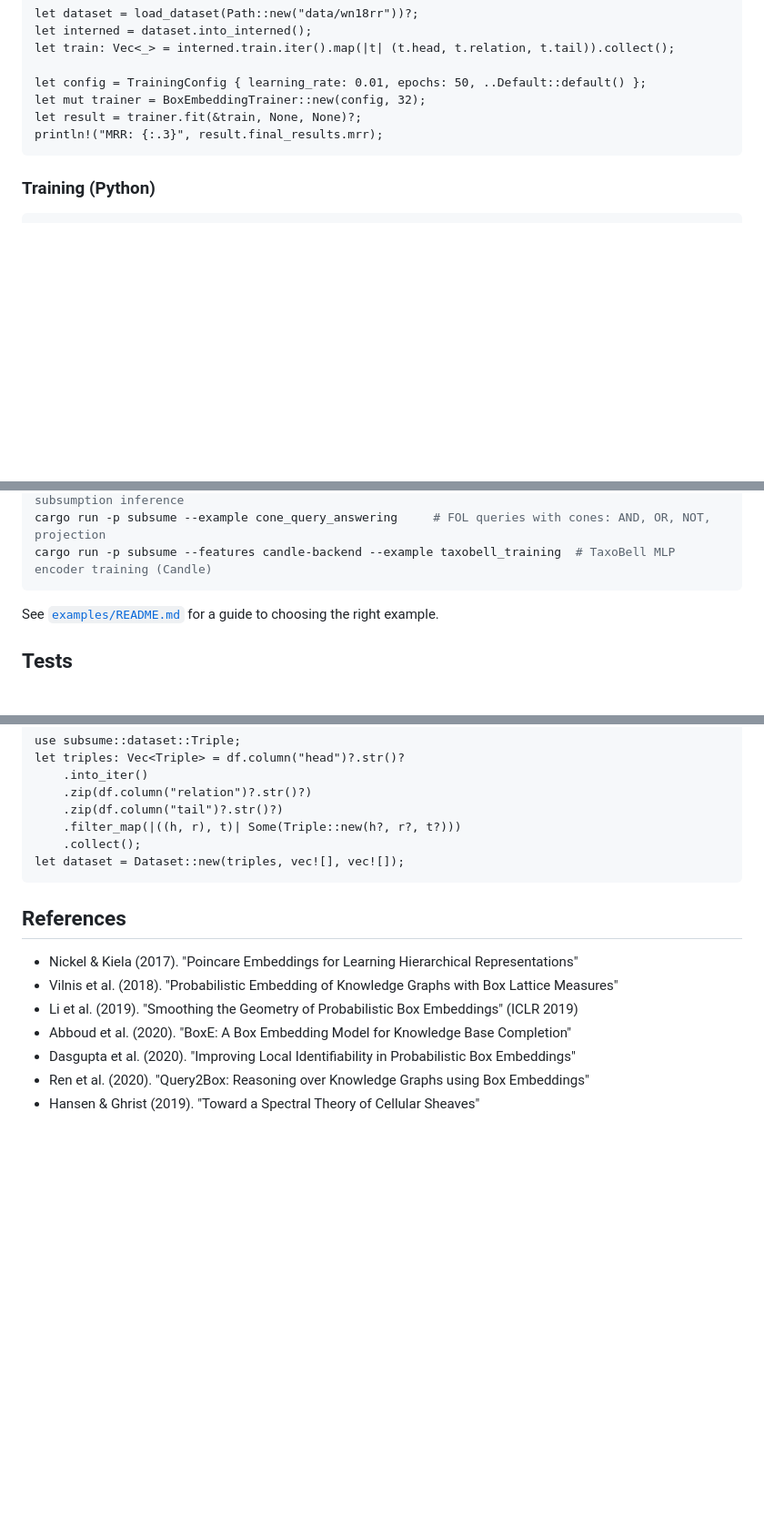
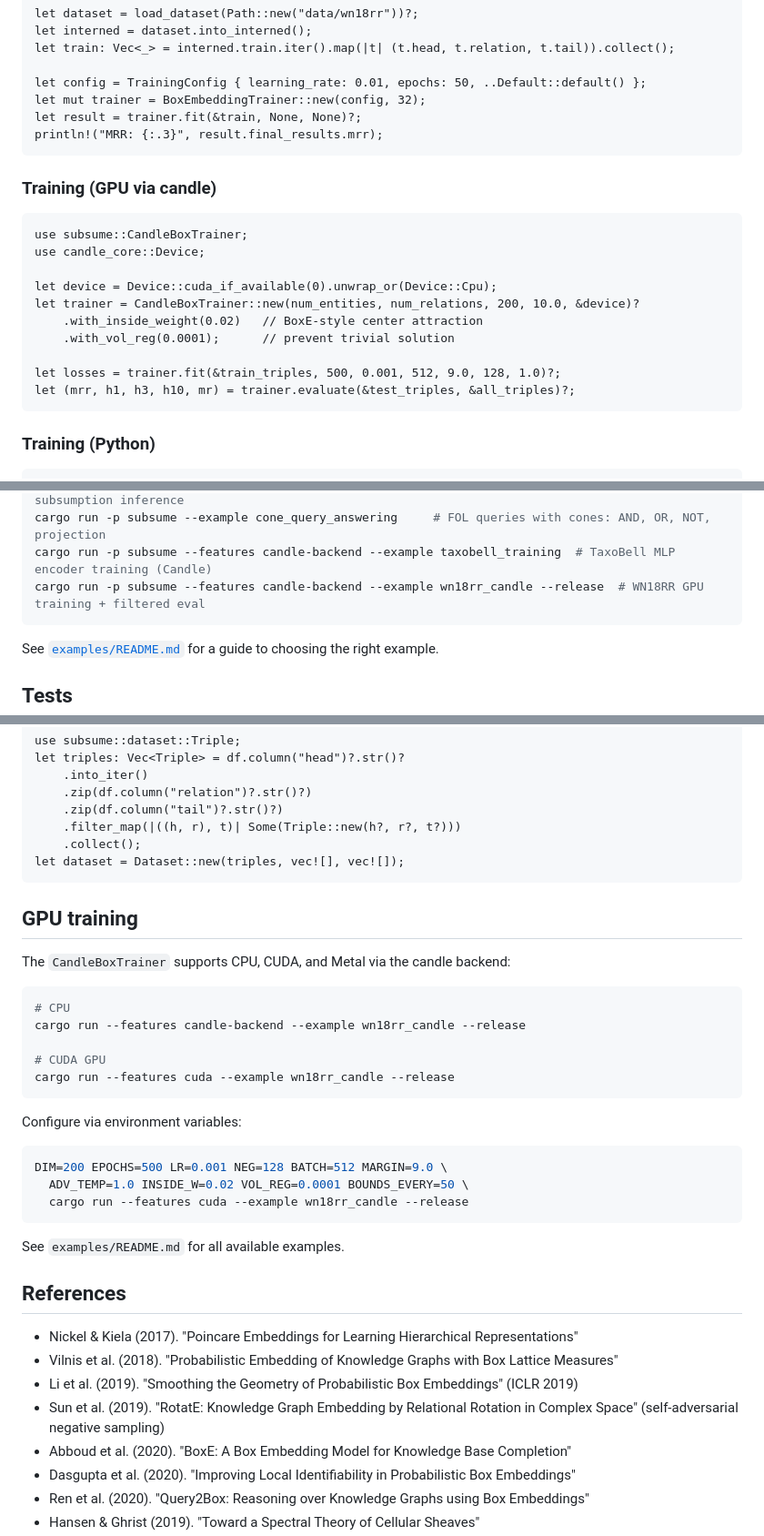
Before and after one commit to arclabs561/subsume, a Markdown page: README.md, 3 parts joined by grey strips. Shown at 91% size. Rendered like a GitHub page; blank space fills up the shorter version.

Commit message:
subsume: update README with CandleBoxTrainer, GPU training, cuda feature
Missing capabilities documented (found by /readme audit):
- CandleBoxTrainer row in training table with feature list
- CandleBoxTrainer row in backends table
- GPU training example (Rust code block)
- GPU training section with env var configuration
- wn18rr_candle example in examples list
- cuda feature mentioned in backends section
- RotatE reference added (self-adversarial NS)

All existing claims verified correct -- changes are purely additive.

````diff
--- a/README.md
+++ b/README.md
@@ -96,6 +99,21 @@ let result = trainer.fit(&train, None, None)?;
 println!("MRR: {:.3}", result.final_results.mrr);
 ```
 
+### Training (GPU via candle)
+
+```rust,ignore
+use subsume::CandleBoxTrainer;
+use candle_core::Device;
+
+let device = Device::cuda_if_available(0).unwrap_or(Device::Cpu);
+let trainer = CandleBoxTrainer::new(num_entities, num_relations, 200, 10.0, &device)?
+    .with_inside_weight(0.02)   // BoxE-style center attraction
+    .with_vol_reg(0.0001);      // prevent trivial solution
+
+let losses = trainer.fit(&train_triples, 500, 0.001, 512, 9.0, 128, 1.0)?;
+let (mrr, h1, h3, h10, mr) = trainer.evaluate(&test_triples, &all_triples)?;
+```
+
 ### Training (Python)
 
 ```bash
@@ -136,6 +154,7 @@ cargo run -p subsume --example el_training              # EL++ box embeddings on
 cargo run -p subsume --example gene_ontology --release  # Gene Ontology EL++ axioms: NF1-NF4, subsumption inference
 cargo run -p subsume --example cone_query_answering     # FOL queries with cones: AND, OR, NOT, projection
 cargo run -p subsume --features candle-backend --example taxobell_training  # TaxoBell MLP encoder training (Candle)
+cargo run -p subsume --features candle-backend --example wn18rr_candle --release  # WN18RR GPU training + filtered eval
 ```
 
 See [`examples/README.md`](examples/README.md) for a guide to choosing the right example.
@@ -269,11 +288,34 @@ let triples: Vec<Triple> = df.column("head")?.str()?
 let dataset = Dataset::new(triples, vec![], vec![]);
 ```
 
+## GPU training
+
+The `CandleBoxTrainer` supports CPU, CUDA, and Metal via the candle backend:
+
+```bash
+# CPU
+cargo run --features candle-backend --example wn18rr_candle --release
+
+# CUDA GPU
+cargo run --features cuda --example wn18rr_candle --release
+```
+
+Configure via environment variables:
+
+```bash
+DIM=200 EPOCHS=500 LR=0.001 NEG=128 BATCH=512 MARGIN=9.0 \
+  ADV_TEMP=1.0 INSIDE_W=0.02 VOL_REG=0.0001 BOUNDS_EVERY=50 \
+  cargo run --features cuda --example wn18rr_candle --release
+```
+
+See `examples/README.md` for all available examples.
+
 ## References
 
 - Nickel & Kiela (2017). "Poincare Embeddings for Learning Hierarchical Representations"
 - Vilnis et al. (2018). "Probabilistic Embedding of Knowledge Graphs with Box Lattice Measures"
 - Li et al. (2019). "Smoothing the Geometry of Probabilistic Box Embeddings" (ICLR 2019)
+- Sun et al. (2019). "RotatE: Knowledge Graph Embedding by Relational Rotation in Complex Space" (self-adversarial negative sampling)
 - Abboud et al. (2020). "BoxE: A Box Embedding Model for Knowledge Base Completion"
 - Dasgupta et al. (2020). "Improving Local Identifiability in Probabilistic Box Embeddings"
 - Ren et al. (2020). "Query2Box: Reasoning over Knowledge Graphs using Box Embeddings"
````
Also changed, not shown: other parts of README.md (+6 -3 lines).
